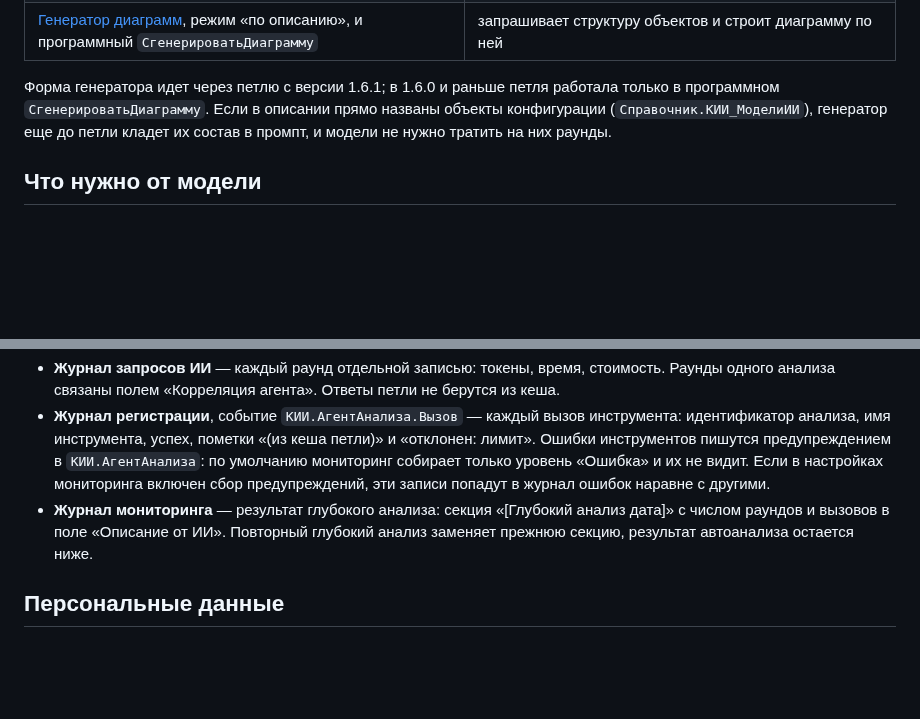
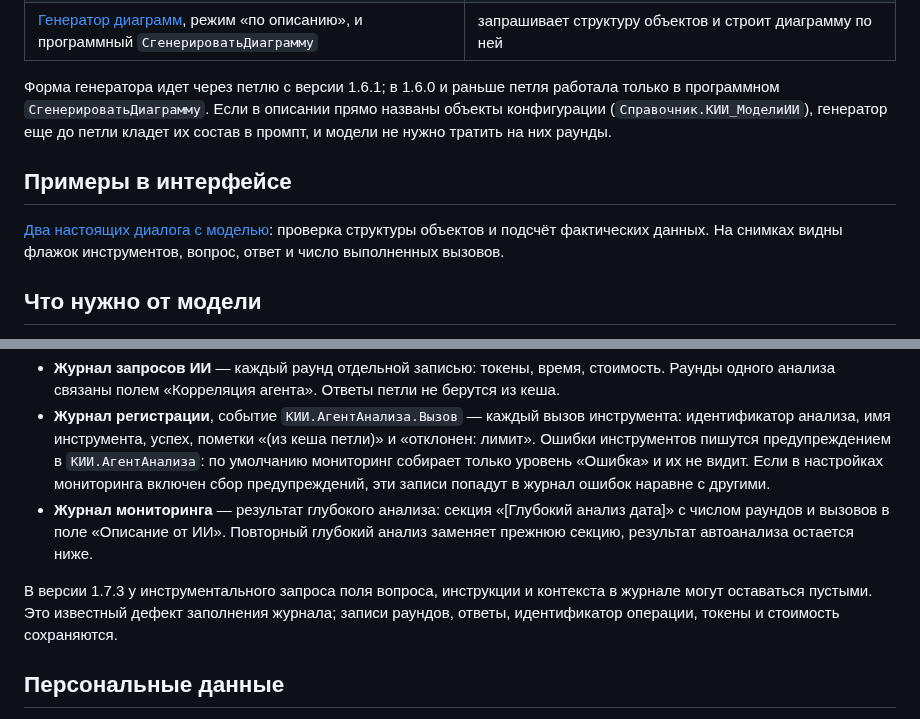
Before and after one commit to andromanpro/1c-ai-connector-guide, a Markdown page: агентская-петля/README.md, 2 parts joined by grey strips. GitHub-like rendering; blank space fills up the shorter version.

```diff
--- a/агентская-петля/README.md
+++ b/агентская-петля/README.md
@@ -20,6 +20,12 @@
 в программном `СгенерироватьДиаграмму`. Если в описании прямо названы объекты
 конфигурации (`Справочник.КИИ_МоделиИИ`), генератор еще до петли кладет их состав в промпт,
 и модели не нужно тратить на них раунды.
+
+## Примеры в интерфейсе
+
+[Два настоящих диалога с моделью](../эксперты/README.md#реальные-примеры-из-чата):
+проверка структуры объектов и подсчёт фактических данных. На снимках видны флажок
+инструментов, вопрос, ответ и число выполненных вызовов.
 
 ## Что нужно от модели
 
@@ -93,6 +99,10 @@ GigaChat вызовы переводятся в его формат `functions`.
   числом раундов и вызовов в поле «Описание от ИИ». Повторный глубокий анализ заменяет
   прежнюю секцию, результат автоанализа остается ниже.
 
+В версии 1.7.3 у инструментального запроса поля вопроса, инструкции и контекста
+в журнале могут оставаться пустыми. Это известный дефект заполнения журнала;
+записи раундов, ответы, идентификатор операции, токены и стоимость сохраняются.
+
 ## Персональные данные
 
 Все раунды одного анализа идут через
```
Also changed, not shown: эксперты/README.md (+39 -0 lines), эксперты/images/chat-tools-data-1.7.3.png (added), эксперты/images/chat-tools-metadata-1.7.3.png (added).
